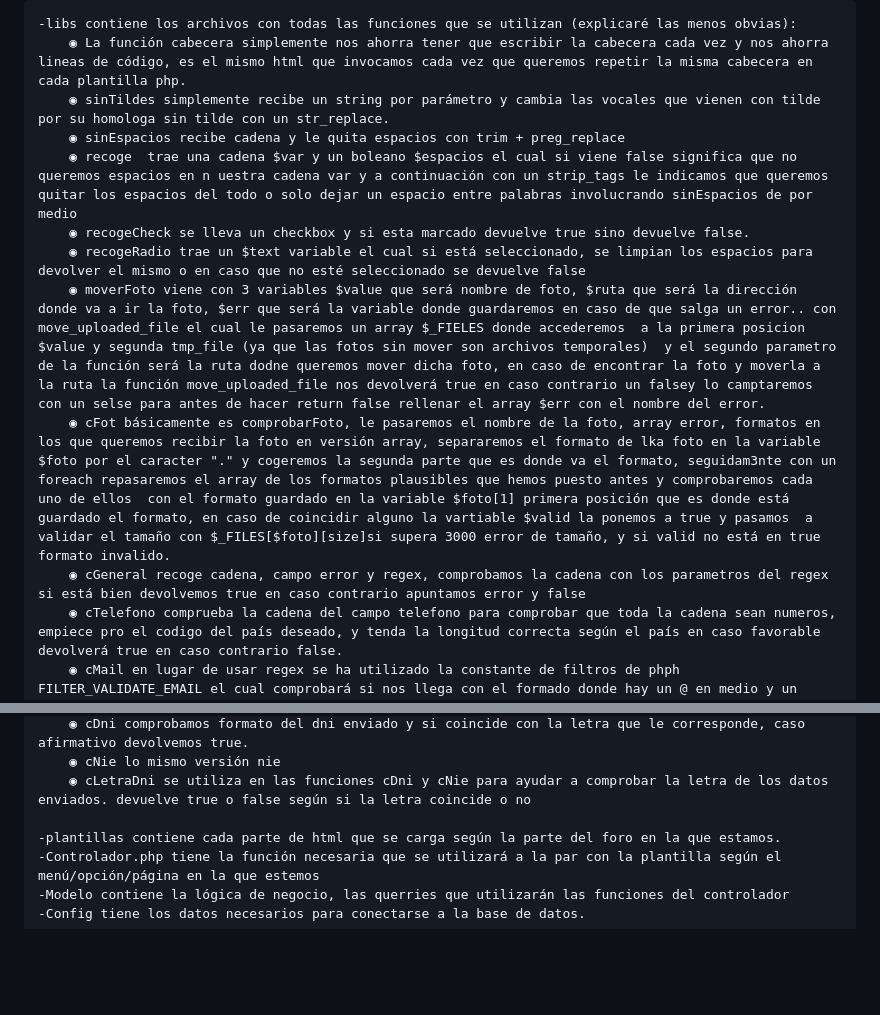
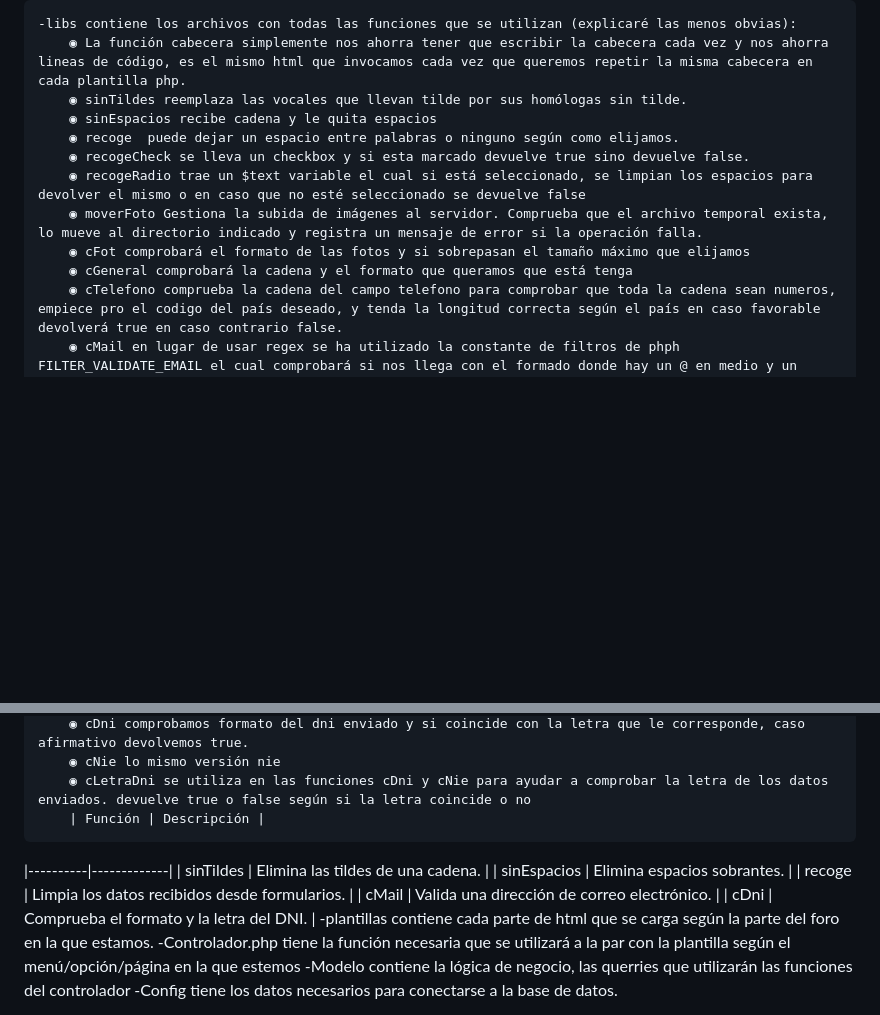
Before and after one commit to ih04/foroPHPdefinitivo, a Markdown page: README.md, 2 parts joined by grey strips. GitHub-like rendering; blank space fills up the shorter version.

Commit message:
resumen5

```diff
--- a/README.md
+++ b/README.md
@@ -6,14 +6,14 @@ La parte app contiene lo interesante que es la lógica de la aplicación:
 
     -libs contiene los archivos con todas las funciones que se utilizan (explicaré las menos obvias):
         ◉ La función cabecera simplemente nos ahorra tener que escribir la cabecera cada vez y nos ahorra lineas de código, es el mismo html que invocamos cada vez que queremos repetir la misma cabecera en cada plantilla php.
-        ◉ sinTildes simplemente recibe un string por parámetro y cambia las vocales que vienen con tilde por su homologa sin tilde con un str_replace.
-        ◉ sinEspacios recibe cadena y le quita espacios con trim + preg_replace
-        ◉ recoge  trae una cadena $var y un boleano $espacios el cual si viene false significa que no queremos espacios en n uestra cadena var y a continuación con un strip_tags le indicamos que queremos quitar los espacios del todo o solo dejar un espacio entre palabras involucrando sinEspacios de por medio
+        ◉ sinTildes reemplaza las vocales que llevan tilde por sus homólogas sin tilde.
+        ◉ sinEspacios recibe cadena y le quita espacios
+        ◉ recoge  puede dejar un espacio entre palabras o ninguno según como elijamos.
         ◉ recogeCheck se lleva un checkbox y si esta marcado devuelve true sino devuelve false.
         ◉ recogeRadio trae un $text variable el cual si está seleccionado, se limpian los espacios para devolver el mismo o en caso que no esté seleccionado se devuelve false
-        ◉ moverFoto viene con 3 variables $value que será nombre de foto, $ruta que será la dirección donde va a ir la foto, $err que será la variable donde guardaremos en caso de que salga un error.. con move_uploaded_file el cual le pasaremos un array $_FIELES donde accederemos  a la primera posicion $value y segunda tmp_file (ya que las fotos sin mover son archivos temporales)  y el segundo parametro de la función será la ruta dodne queremos mover dicha foto, en caso de encontrar la foto y moverla a la ruta la función move_uploaded_file nos devolverá true en caso contrario un falsey lo camptaremos con un selse para antes de hacer return false rellenar el array $err con el nombre del error.
-        ◉ cFot básicamente es comprobarFoto, le pasaremos el nombre de la foto, array error, formatos en los que queremos recibir la foto en versión array, separaremos el formato de lka foto en la variable $foto por el caracter "." y cogeremos la segunda parte que es donde va el formato, seguidam3nte con un foreach repasaremos el array de los formatos plausibles que hemos puesto antes y comprobaremos cada uno de ellos  con el formato guardado en la variable $foto[1] primera posición que es donde está guardado el formato, en caso de coincidir alguno la vartiable $valid la ponemos a true y pasamos  a validar el tamaño con $_FILES[$foto][size]si supera 3000 error de tamaño, y si valid no está en true formato invalido.
-        ◉ cGeneral recoge cadena, campo error y regex, comprobamos la cadena con los parametros del regex si está bien devolvemos true en caso contrario apuntamos error y false
+        ◉ moverFoto Gestiona la subida de imágenes al servidor. Comprueba que el archivo temporal exista, lo mueve al directorio indicado y registra un mensaje de error si la operación falla.
+        ◉ cFot comprobará el formato de las fotos y si sobrepasan el tamaño máximo que elijamos
+        ◉ cGeneral comprobará la cadena y el formato que queramos que está tenga
         ◉ cTelefono comprueba la cadena del campo telefono para comprobar que toda la cadena sean numeros, empiece pro el codigo del país deseado, y tenda la longitud correcta según el país en caso favorable devolverá true en caso contrario false.
         ◉ cMail en lugar de usar regex se ha utilizado la constante de filtros de phph FILTER_VALIDATE_EMAIL el cual comprobará si nos llega con el formado donde hay un @ en medio y un punto después del arroba.
         ◉ cNum cogerá una cadena que deberá comprobar si es numerica, también sle pasamos las variables min y max para comprobar que la cadena numérica está entre estas 2 variables y devuelve true o false según si cumple
@@ -23,7 +23,13 @@ La parte app contiene lo interesante que es la lógica de la aplicación:
         ◉ cDni comprobamos formato del dni enviado y si coincide con la letra que le corresponde, caso afirmativo devolvemos true.
         ◉ cNie lo mismo versión nie
         ◉ cLetraDni se utiliza en las funciones cDni y cNie para ayudar a comprobar la letra de los datos enviados. devuelve true o false según si la letra coincide o no
-
+        | Función | Descripción |
+|----------|-------------|
+| sinTildes | Elimina las tildes de una cadena. |
+| sinEspacios | Elimina espacios sobrantes. |
+| recoge | Limpia los datos recibidos desde formularios. |
+| cMail | Valida una dirección de correo electrónico. |
+| cDni | Comprueba el formato y la letra del DNI. |
     -plantillas contiene cada parte de html que se carga según la parte del foro en la que estamos.
     -Controlador.php tiene la función necesaria que se utilizará a la par con la plantilla según el menú/opción/página en la que estemos
     -Modelo contiene la lógica de negocio, las querries que utilizarán las funciones del controlador
```
